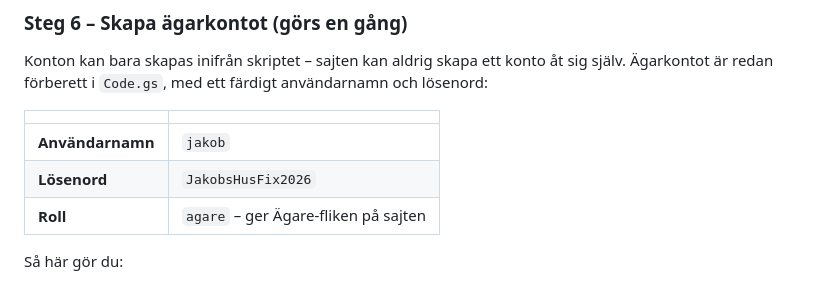
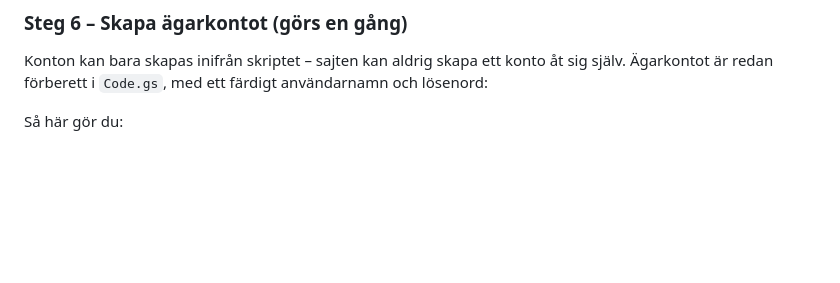
Before and after one commit to jakobshusfix/Projekt, a Markdown page: README.md, the part around the change. GitHub-like rendering; blank space fills up the shorter version.

```diff
--- a/README.md
+++ b/README.md
@@ -188,12 +188,6 @@ Rutan med tider på sajten har tre flikar: **Lediga tider**, **Konto** och
 Konton kan bara skapas inifrån skriptet – sajten kan aldrig skapa ett konto åt
 sig själv. Ägarkontot är redan förberett i `Code.gs`, med ett färdigt
 användarnamn och lösenord:
-
-| | |
-| --- | --- |
-| **Användarnamn** | `jakob` |
-| **Lösenord** | `JakobsHusFix2026` |
-| **Roll** | `agare` – ger Ägare-fliken på sajten |
 
 Så här gör du:
 
```
